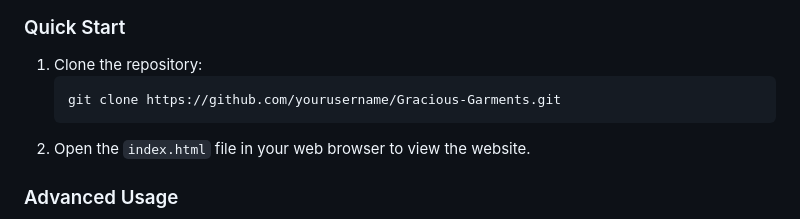
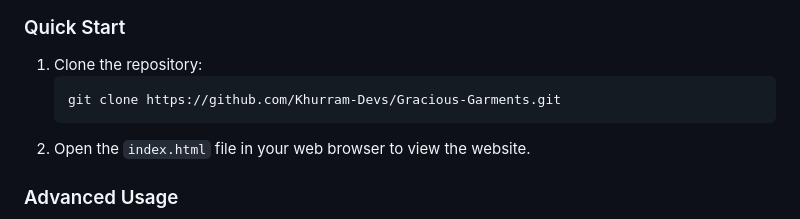
Before and after one commit to Khurram-Devs/Gracious-Garments, a Markdown page: README.md, the part around the change. GitHub-like rendering.

````diff
--- a/README.md
+++ b/README.md
@@ -24,7 +24,7 @@ Gracious-Garments is an e-commerce website built using HTML, CSS, and JavaScript
 ### Quick Start
 1. Clone the repository:
    ```bash
-   git clone https://github.com/yourusername/Gracious-Garments.git
+   git clone https://github.com/Khurram-Devs/Gracious-Garments.git
    ```
 2. Open the `index.html` file in your web browser to view the website.
 
````
